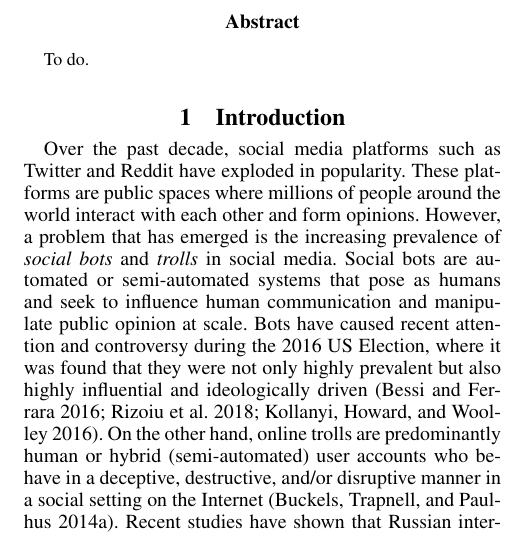
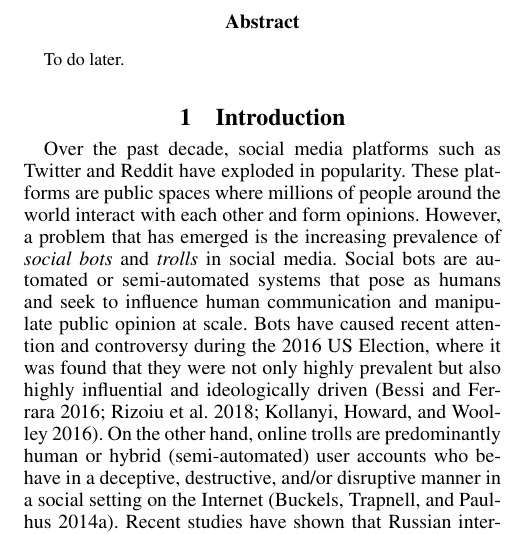
Before and after one commit to timothyjgraham/Distinguishing-And-Analyzing-Russian-Trolls-On-Twitter-Using-Approximate-String-Matching, a LaTeX paper (main.tex, which reads 0-abstract.tex): part of one column of page 1 of 9, cut so that both start at the same text. Compiled offline with pdfLaTeX.

Commit message:
Updates from ShareLaTeX

```diff
--- a/0-abstract.tex
+++ b/0-abstract.tex
@@ -1,3 +1,3 @@
 %!TEX root = main.tex
 %
-To do.
+To do later.
```
